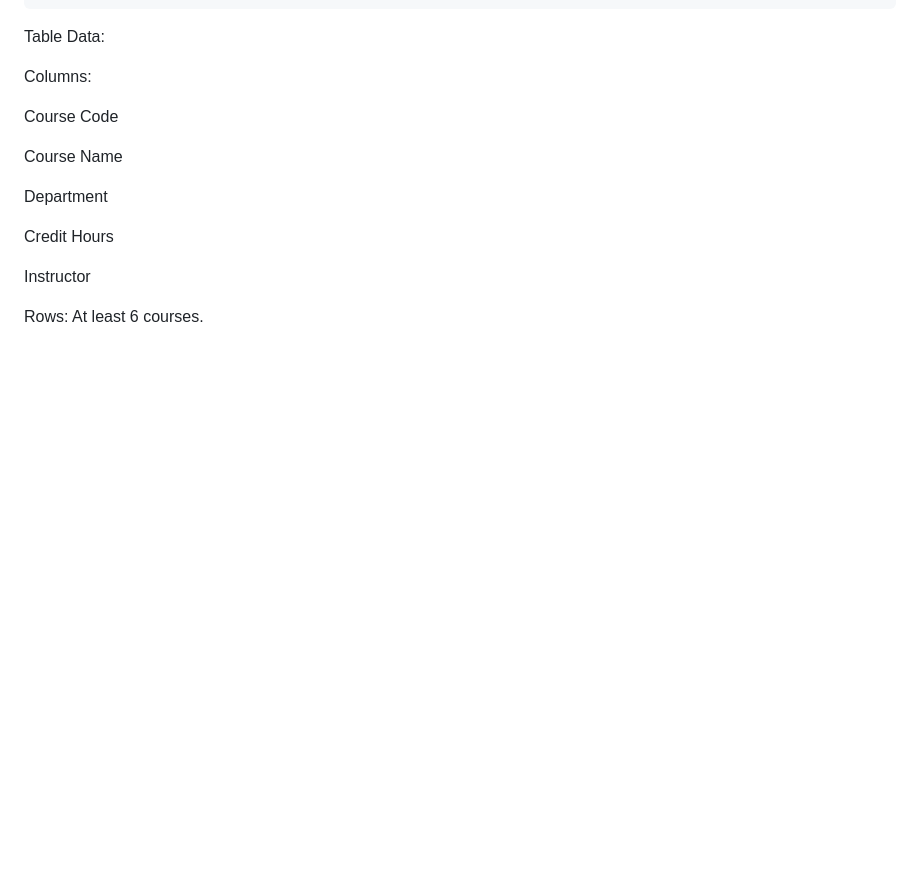
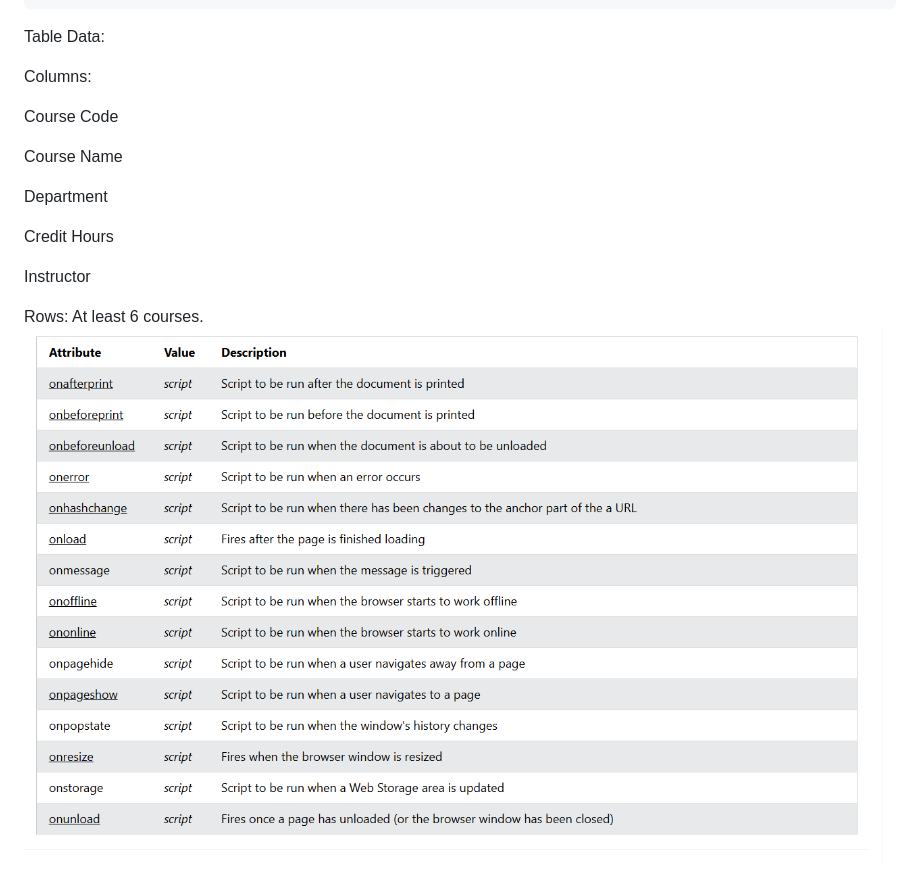
Before and after one commit to Remyashimirwe/html-basics, a Markdown page: README.md, the part around the change. Drawn GitHub-style; pictures changed too: image.png (added); blank space fills up the shorter version.

```diff
--- a/README.md
+++ b/README.md
@@ -196,3 +196,4 @@ Instructor
 
 Rows:
 At least 6 courses.
+![alt text](image.png)
```
Also changed, not shown: 3 other files.
